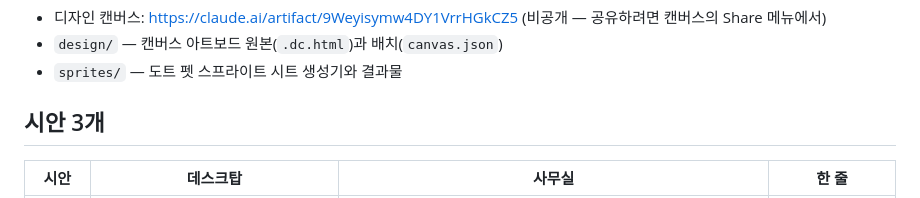
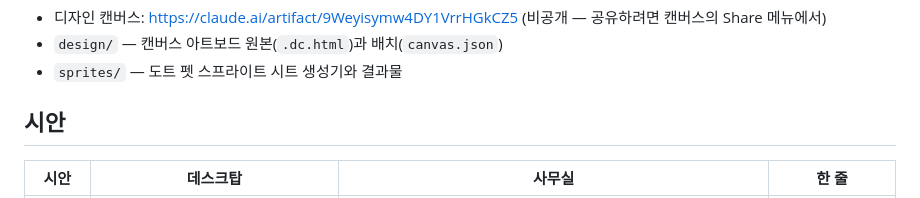
Before and after one commit to kys42/claude-skills, a Markdown page: agent-office/README.md, the part around the change. Drawn GitHub-style.

Commit message:
docs(agent-office): 시안 목록 제목 정리
Co-Authored-By: Claude Opus 5.5 <noreply@anthropic.com>
Claude-Session: https://claude.ai/code/session_01V7KXRD9cPPhoZUAYd7AzV3

```diff
--- a/agent-office/README.md
+++ b/agent-office/README.md
@@ -8,7 +8,7 @@ Claude Code · Codex · OpenClaw · Gemini CLI 세션을 데스크탑 위 쪼꼬
 - `design/` — 캔버스 아트보드 원본(`.dc.html`)과 배치(`canvas.json`)
 - `sprites/` — 도트 펫 스프라이트 시트 생성기와 결과물
 
-## 시안 3개
+## 시안
 
 | 시안 | 데스크탑 | 사무실 | 한 줄 |
 |---|---|---|---|
```
